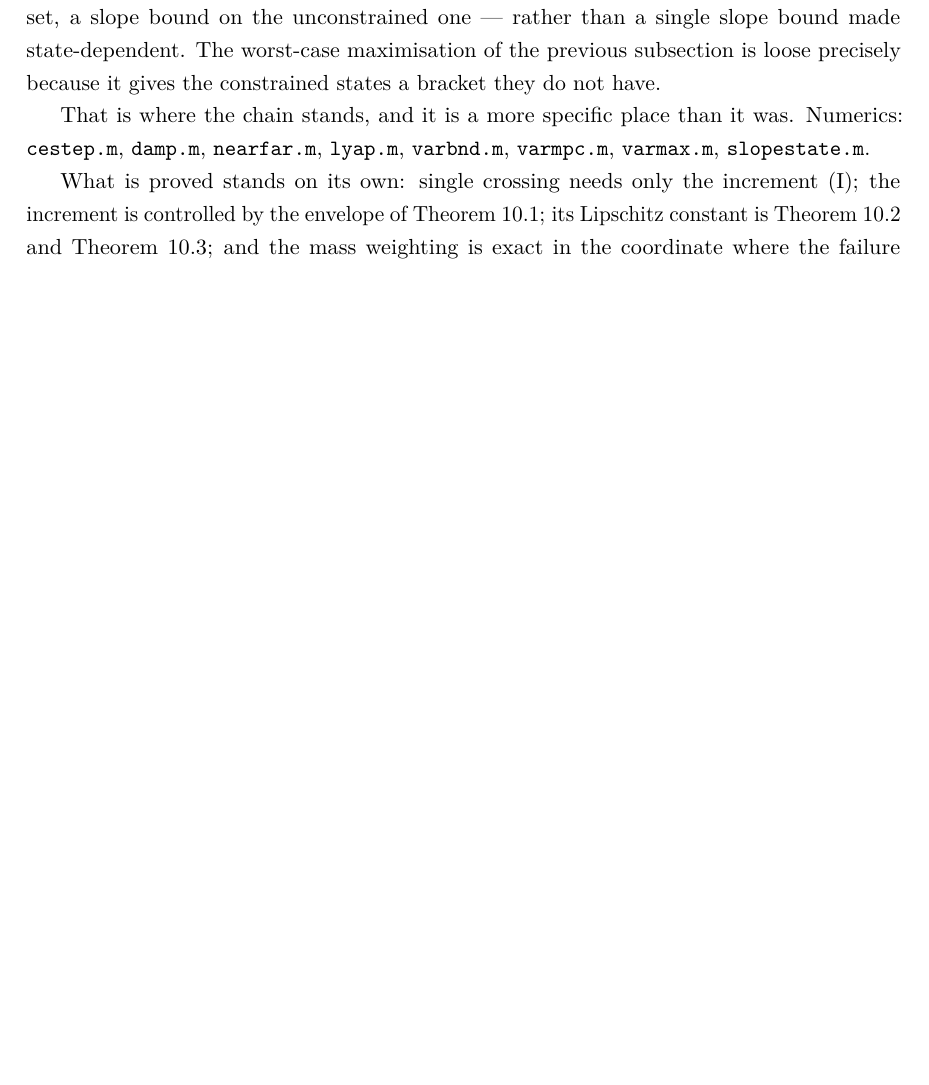
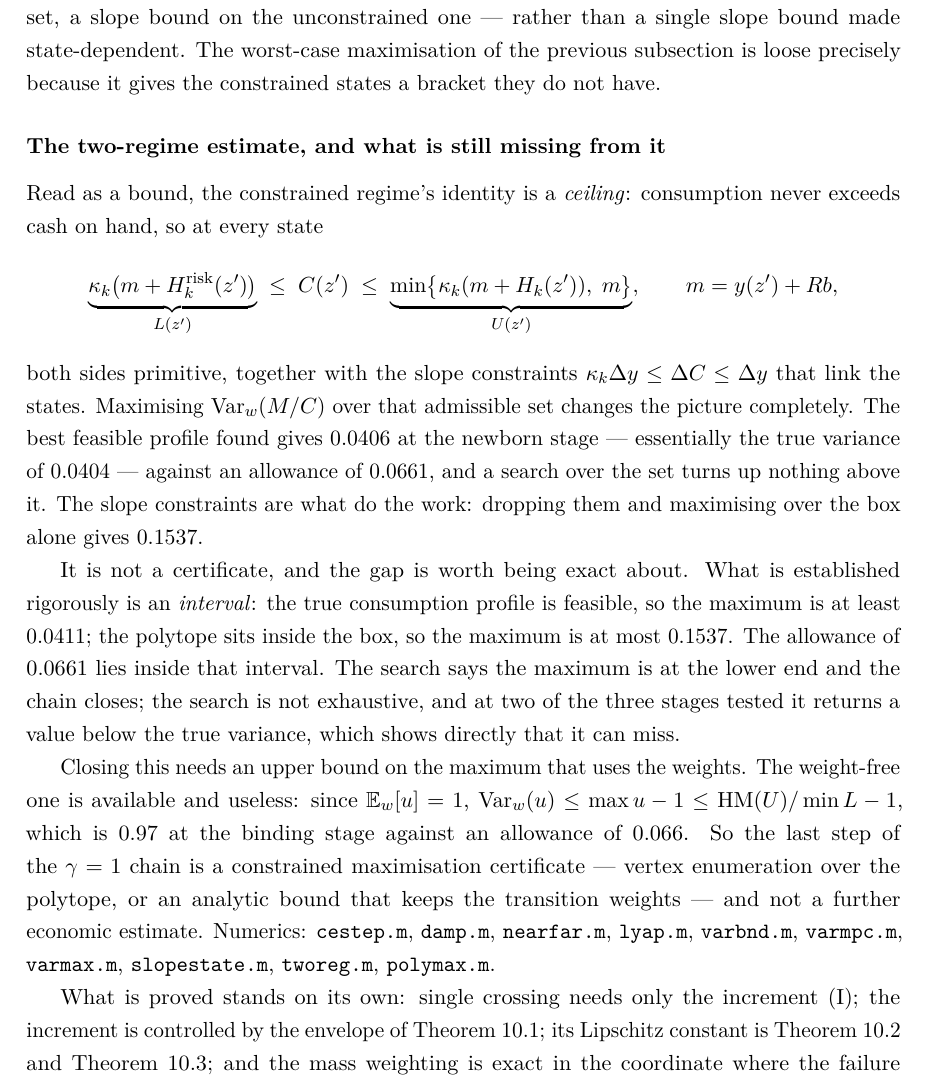
Before and after one commit to LeanEconomics/LeanEconomics, a LaTeX paper (WriteUps/WriteUpOLG/main.tex, which reads WriteUps/WriteUpOLG/sections/increment.tex): part of page 52 of 59, cut so that both start at the same text, the shorter picture padded with empty space. Compiled offline with pdfLaTeX.

Commit message:
OLG: the two-regime estimate -- the admissible set tightens 4x, but the certificate is missing
No new Lean. Read as a bound, the constrained regime's identity is a CEILING: consumption never
exceeds cash on hand, so at every state

  kap_k(m + Hrisk_k(z')) <= C(z') <= min{ kap_k(m + H_k(z')), m },   m = y(z') + R b,

both sides primitive, together with the slope constraints kap_k dy <= dC <= dy linking the states.
Maximising Var_w(M/C) over that set changes the picture: the best feasible profile found gives 0.0406
at the newborn stage -- essentially the true variance 0.0404 -- against an allowance of 0.0661, and a
search over the set turns up nothing above it. The slope constraints do the work: dropping them and
maximising over the box alone gives 0.1537.

NOT A CERTIFICATE, and the gap is worth being exact about. What is rigorous is an INTERVAL: the true
profile is feasible so the maximum is at least 0.0411; the polytope sits inside the box so it is at
most 0.1537. The allowance 0.0661 lies inside that interval. The search says the maximum is at the
lower end and the chain closes; the search is not exhaustive, and at two of three stages tested it
returns a value BELOW the true variance, which shows directly that it can miss. I am not claiming the
closure on the strength of it.

What would close it is a constrained-maximisation certificate -- vertex enumeration over the polytope,
or an analytic bound that keeps the transition weights -- not a further economic estimate. The
weight-free bound is available and useless: since E_w[u] = 1, Var <= max u - 1 <= HM(U)/min L - 1,
which is 0.97 against an allowance of 0.066.

Section 9 of the write-up (59 pp), numerics/tworeg.m and polymax.m.

Co-Authored-By: Claude Opus 5 <noreply@anthropic.com>

```diff
--- a/WriteUps/WriteUpOLG/sections/increment.tex
+++ b/WriteUps/WriteUpOLG/sections/increment.tex
@@ -438,9 +438,36 @@ the unconstrained one --- rather than a single slope bound made state-dependent.
 maximisation of the previous subsection is loose precisely because it gives the constrained states a
 bracket they do not have.
 
-That is where the chain stands, and it is a more specific place than it was. Numerics:
-\texttt{cestep.m}, \texttt{damp.m}, \texttt{nearfar.m}, \texttt{lyap.m}, \texttt{varbnd.m},
-\texttt{varmpc.m}, \texttt{varmax.m}, \texttt{slopestate.m}.
+\subsubsection*{The two-regime estimate, and what is still missing from it}
+
+Read as a bound, the constrained regime's identity is a \emph{ceiling}: consumption never exceeds cash
+on hand, so at every state
+\[
+  \underbrace{\kappa_k\bigl(m+H^{\mathrm{risk}}_k(z')\bigr)}_{L(z')}\;\le\;C(z')\;\le\;
+  \underbrace{\min\bigl\{\kappa_k(m+H_k(z')),\;m\bigr\}}_{U(z')},\qquad m=y(z')+Rb,
+\]
+both sides primitive, together with the slope constraints $\kappa_k\Delta y\le\Delta C\le\Delta y$ that
+link the states. Maximising $\operatorname{Var}_w(M/C)$ over that admissible set changes the picture
+completely. The best feasible profile found gives $0.0406$ at the newborn stage --- essentially the
+true variance of $0.0404$ --- against an allowance of $0.0661$, and a search over the set turns up
+nothing above it. The slope constraints are what do the work: dropping them and maximising over the
+box alone gives $0.1537$.
+
+It is not a certificate, and the gap is worth being exact about. What is established rigorously is an
+\emph{interval}: the true consumption profile is feasible, so the maximum is at least $0.0411$; the
+polytope sits inside the box, so the maximum is at most $0.1537$. The allowance of $0.0661$ lies
+inside that interval. The search says the maximum is at the lower end and the chain closes; the
+search is not exhaustive, and at two of the three stages tested it returns a value below the true
+variance, which shows directly that it can miss.
+
+Closing this needs an upper bound on the maximum that uses the weights. The weight-free one is
+available and useless: since $\mathbb E_w[u]=1$, $\operatorname{Var}_w(u)\le\max u-1\le
+\mathrm{HM}(U)/\min L-1$, which is $0.97$ at the binding stage against an allowance of $0.066$. So
+the last step of the $\gamma=1$ chain is a constrained maximisation certificate --- vertex enumeration
+over the polytope, or an analytic bound that keeps the transition weights --- and not a further
+economic estimate. Numerics: \texttt{cestep.m}, \texttt{damp.m}, \texttt{nearfar.m},
+\texttt{lyap.m}, \texttt{varbnd.m}, \texttt{varmpc.m}, \texttt{varmax.m}, \texttt{slopestate.m},
+\texttt{tworeg.m}, \texttt{polymax.m}.
 
 What is proved stands on its own: single crossing needs only the increment \eqref{eq:inc}; the
 increment is controlled by the envelope of Theorem~\ref{thm:envelope}; its Lipschitz constant is
```
Also changed, not shown: WriteUps/WriteUpOLG/main.pdf, 2 other files.
